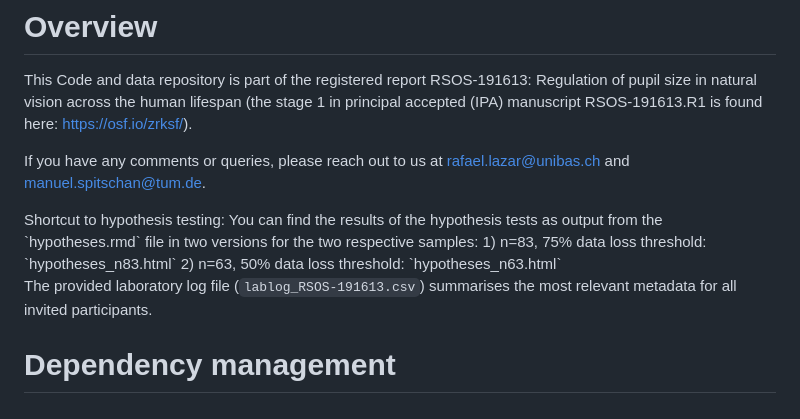
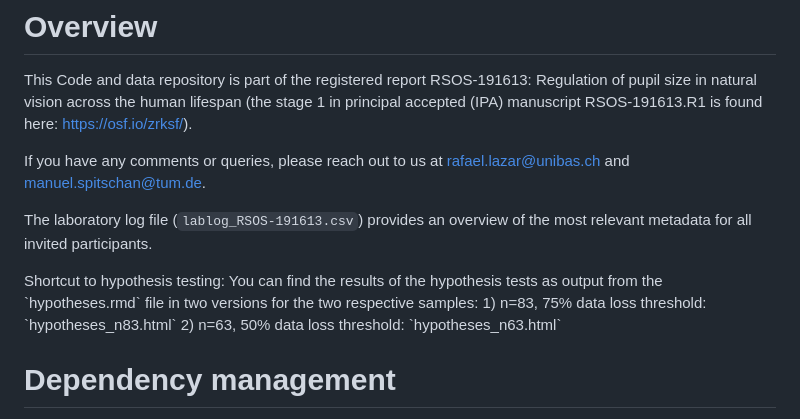
Before and after one commit to tscnlab/LazarEtAl_RSocOpenSci_2024, a Markdown page: README.md, the part around the change. Drawn GitHub-style.

Commit message:
rephrased the sentence for the laboratory log

```diff
--- a/README.md
+++ b/README.md
@@ -2,6 +2,8 @@
 This Code and data repository is part of the registered report RSOS-191613: Regulation of pupil size in natural vision across the human lifespan (the stage 1 in principal accepted (IPA) manuscript RSOS-191613.R1 is found here: https://osf.io/zrksf/).
 
 If you have any comments or queries, please reach out to us at rafael.lazar@unibas.ch and manuel.spitschan@tum.de.
+
+The laboratory log file (`lablog_RSOS-191613.csv`) provides an overview of the most relevant metadata for all invited participants.
 
 <span style="color: red;">
 Shortcut to hypothesis testing: </span>
@@ -9,7 +11,6 @@ You can find the results of the hypothesis tests as output from the  `hypotheses
 1) n=83,  75% data loss threshold: `hypotheses_n83.html`
 2) n=63, 50% data loss threshold: `hypotheses_n63.html`
 
-The provided laboratory log file (`lablog_RSOS-191613.csv`) summarises the most relevant metadata for all invited participants.
 
 # Dependency management
 This R project applies [`renv`](https://rstudio.github.io/renv/articles/renv.html) for package management. Use `renv::restore()` to download the correct package versions and ensure computational reproducibility.
```
